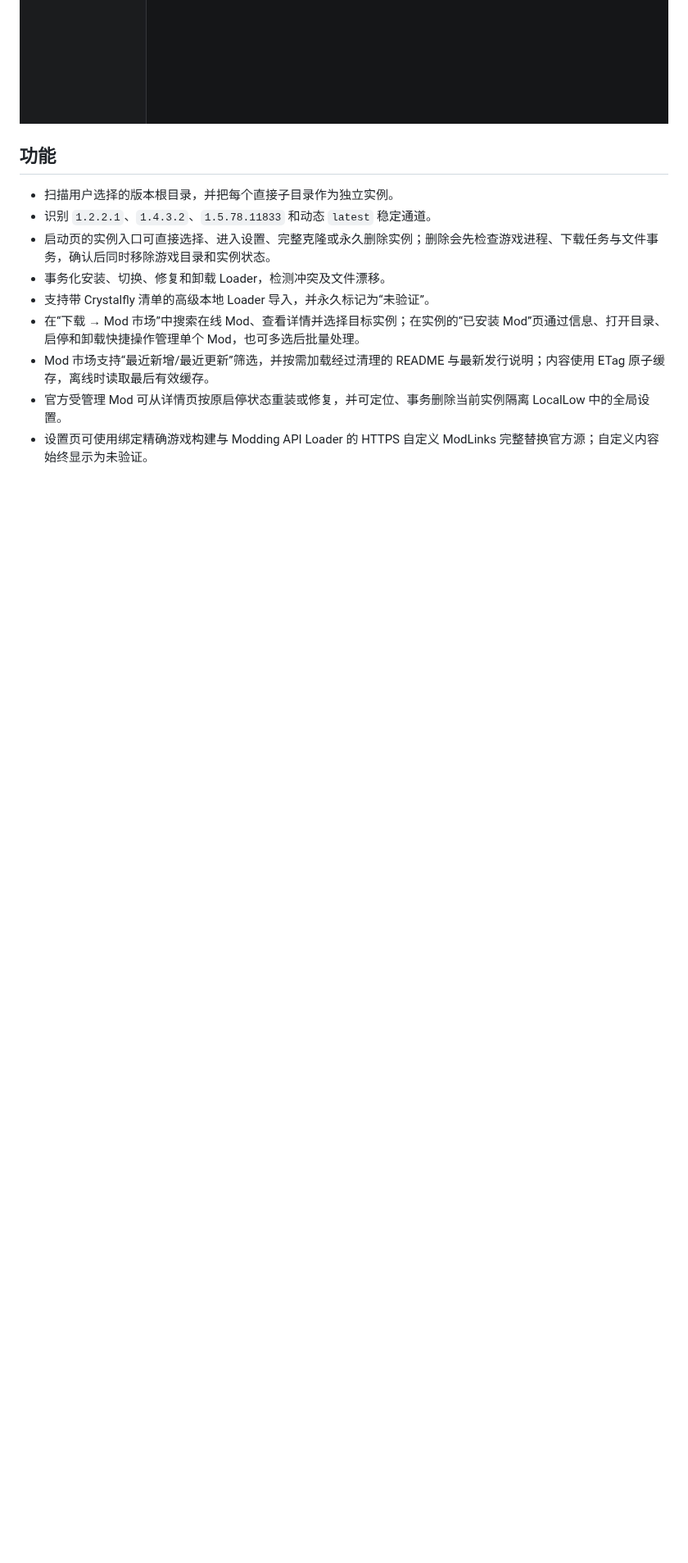
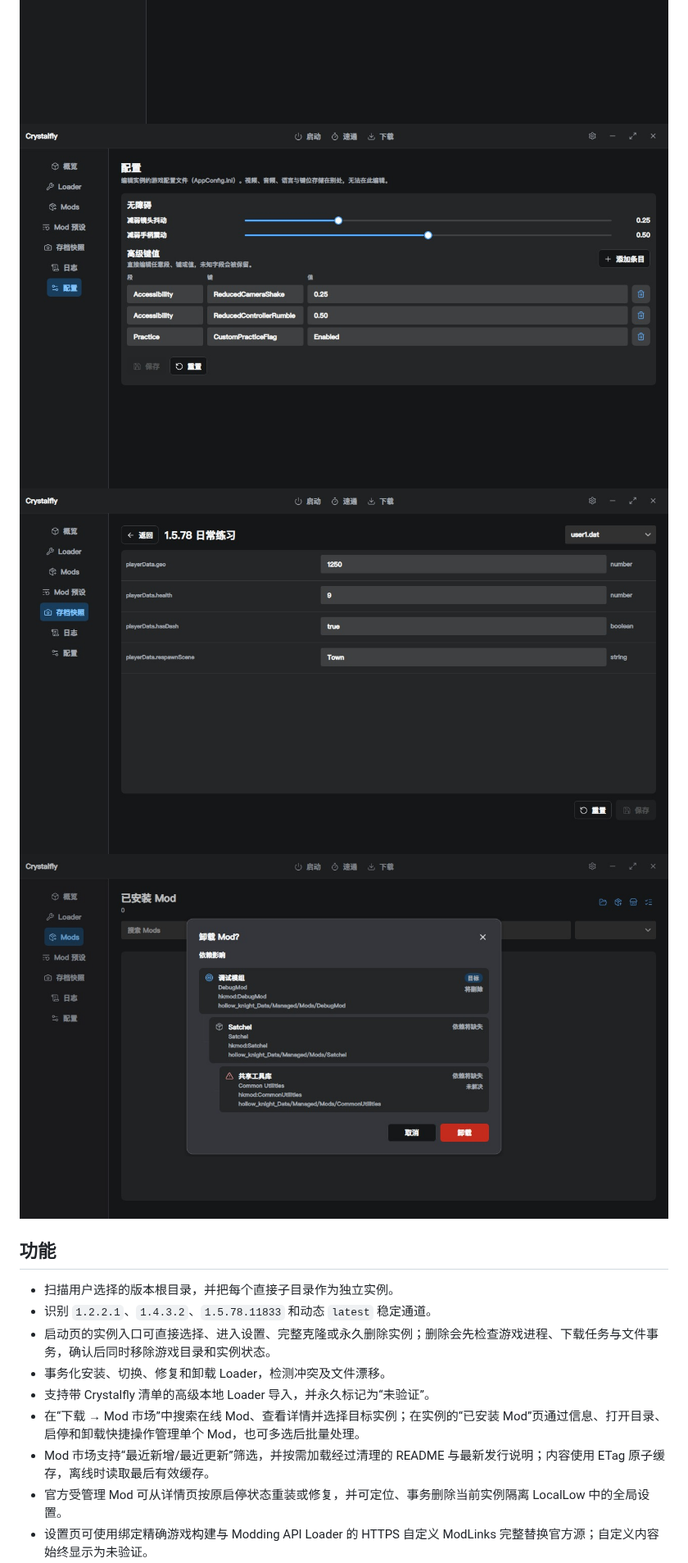
Before and after one commit to wzxnb2333/Crystalfly, a Markdown page: README.md, the part around one of its changes. Shown at 82% size. GitHub-like rendering; pictures changed too: docs/screenshots/crystalfly-dependency-tree-1280x720-zh.jpg (added), docs/screenshots/crystalfly-instance-config-1280x720-zh.jpg (added), docs/screenshots/crystalfly-save-editor-1280x720-zh.jpg (added); blank space fills up the shorter version.

```diff
--- a/README.md
+++ b/README.md
@@ -18,6 +18,9 @@ Crystalfly 是面向 Windows 10/11 x64 的《空洞骑士》游戏版本、Loade
 ![Mod 详情](docs/screenshots/crystalfly-mod-market-detail-1280x720-zh.jpg)
 ![安装目标实例](docs/screenshots/crystalfly-mod-install-overlay-1280x720-zh.jpg)
 ![实例详情](docs/screenshots/crystalfly-instance-detail-900x600-zh.jpg)
+![实例配置编辑](docs/screenshots/crystalfly-instance-config-1280x720-zh.jpg)
+![实例存档编辑](docs/screenshots/crystalfly-save-editor-1280x720-zh.jpg)
+![依赖影响树](docs/screenshots/crystalfly-dependency-tree-1280x720-zh.jpg)
 
 ## 功能
 
```
Also changed, not shown: other parts of README.md (+12 -5 lines), docs/releases/0.6.1.md (added, +24 -0 lines), 4 other files.
